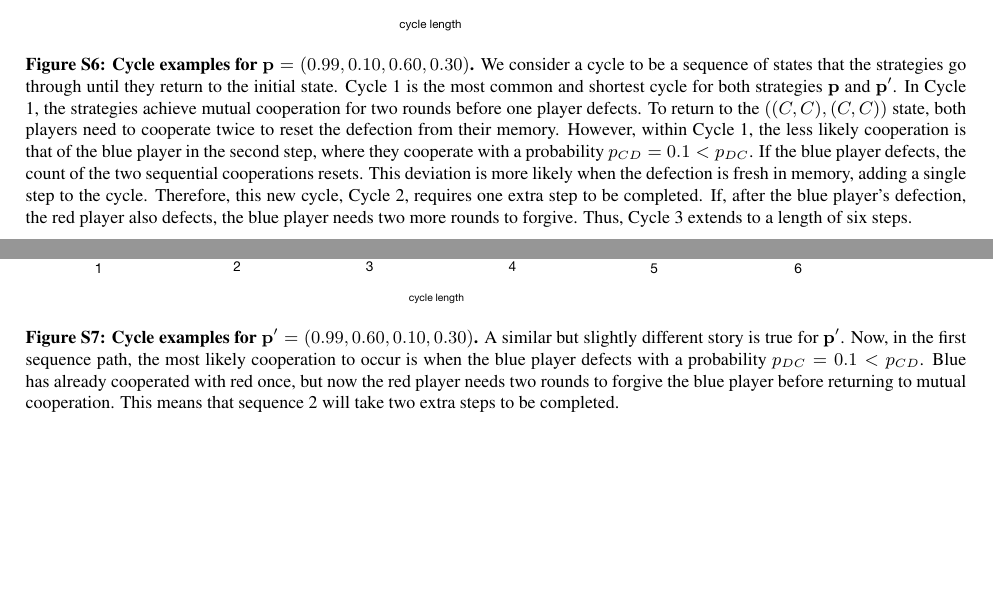
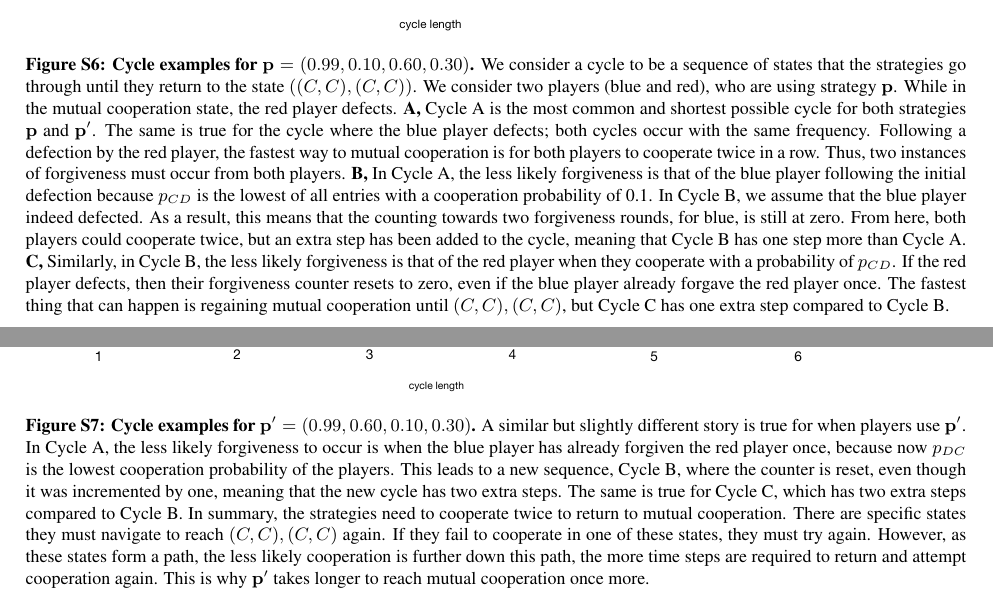
Before and after one commit to Nikoleta-v3/conditional-cooperation-with-longer-memory, a LaTeX document (FirstRevision/revision_notes/main.tex): two parts of pages 7 and 8 of 12, joined at a grey line, cut so that both start at the same text, the shorter picture padded with empty space. Compiled offline with pdfLaTeX.

Commit message:
cleaning captions

```diff
--- a/FirstRevision/revision_notes/main.tex
+++ b/FirstRevision/revision_notes/main.tex
@@ -335,33 +338,48 @@ evolutionary process? \\
 \includegraphics[width=\textwidth]{../../figures/player_p_cycles.pdf}
 \caption{\textbf{Cycle examples for \(\mathbf{p} = (0.99, 0.10, 0.60, 0.30)\).}
 We consider a cycle to be a sequence of states that the strategies go through
-until they return to the initial state. Cycle 1 is the most common and shortest
-cycle for both strategies \(\mathbf{p}\) and \(\mathbf{p'}\). In Cycle 1, the
-strategies achieve mutual cooperation for two rounds before one player defects.
-To return to the \(((C, C), (C, C))\) state, both players need to cooperate
-twice to reset the defection from their memory. However, within Cycle 1, the
-less likely cooperation is that of the blue player in the second step, where
-they cooperate with a probability \(p_{CD} = 0.1 < p_{DC}\). If the blue player
-defects, the count of the two sequential cooperations resets. This deviation is
-more likely when the defection is fresh in memory, adding a single step to the
-cycle. Therefore, this new cycle, Cycle 2, requires one extra step to be
-completed. If, after the blue player's defection, the red player also defects,
-the blue player needs two more rounds to forgive. Thus, Cycle 3 extends to a
-length of six steps.}
+until they return to the state \(((C, C), (C, C))\). We consider two players
+(blue and red), who are using strategy \(\mathbf{p}\). While in the mutual cooperation
+state, the red player defects.
+{\bf A,} Cycle A is the most common and shortest
+possible cycle for both strategies \(\mathbf{p}\) and \(\mathbf{p'}\). The same
+is true for the cycle where the blue player defects; both cycles occur with the
+same frequency. Following a defection by the red player, the fastest way to
+mutual cooperation is for both players to cooperate twice in a row. Thus, two
+instances of forgiveness must occur from both players.
+{\bf B,} In Cycle A, the less likely forgiveness is that of the blue player following the
+initial defection because \(p_{CD}\) is the lowest of all entries with a
+cooperation probability of 0.1. In Cycle B, we assume that the blue player
+indeed defected. As a result, this means that the counting towards two
+forgiveness rounds, for blue, is still at zero. From here, both players could cooperate
+twice, but an extra step has been added to the cycle, meaning that Cycle B has
+one step more than Cycle A.
+{\bf C,} Similarly, in Cycle B, the less likely forgiveness is that of the red player
+when they cooperate with a probability of \(p_{CD}\). If the red player defects,
+then their forgiveness counter resets to zero, even if the blue player already
+forgave the red player once. The fastest thing that can happen is regaining
+mutual cooperation until \((C, C), (C, C)\), but Cycle C has one extra step
+compared to Cycle B.}
 \end{figure}
-
 
 
 \begin{figure}[h!]
   \centering
 \includegraphics[width=\textwidth]{../../figures/player_p_prime_cycles.pdf}
 \caption{\textbf{Cycle examples for \(\mathbf{p'} = (0.99, 0.60, 0.10, 0.30)\).}
-A similar but slightly different story is true for \(\mathbf{p'}\). Now, in the
-first sequence path, the most likely cooperation to occur is when the blue
-player defects with a probability \(p_{DC} = 0.1 < p_{CD}\). Blue has already
-cooperated with red once, but now the red player needs two rounds to forgive the blue
-player before returning to mutual cooperation. This means that sequence 2 will
-take two extra steps to be completed.}
+A similar but slightly different story is true for when players use
+\(\mathbf{p'}\). In Cycle A, the less likely forgiveness to occur is when the
+blue player has already forgiven the red player once, because now \(p_{DC}\) is
+the lowest cooperation probability of the players. This leads to a new sequence,
+Cycle B, where the counter is reset, even though it was incremented by one,
+meaning that the new cycle has two extra steps. The same is true for Cycle C,
+which has two extra steps compared to Cycle B. In summary, the strategies need
+to cooperate twice to return to mutual cooperation. There are specific states
+they must navigate to reach \((C, C), (C, C)\) again. If they fail to cooperate
+in one of these states, they must try again. However, as these states form a
+path, the less likely cooperation is further down this path, the more time steps
+are required to return and attempt cooperation again. This is why
+\(\mathbf{p'}\) takes longer to reach mutual cooperation once more.}
 \end{figure}
 
 % %%%%%%%%%%%%
```
Also changed, not shown: FirstRevision/revision_notes/main.pdf, FirstRevision/revision_notes/main.tex (75 more changed lines), 3 other files.
